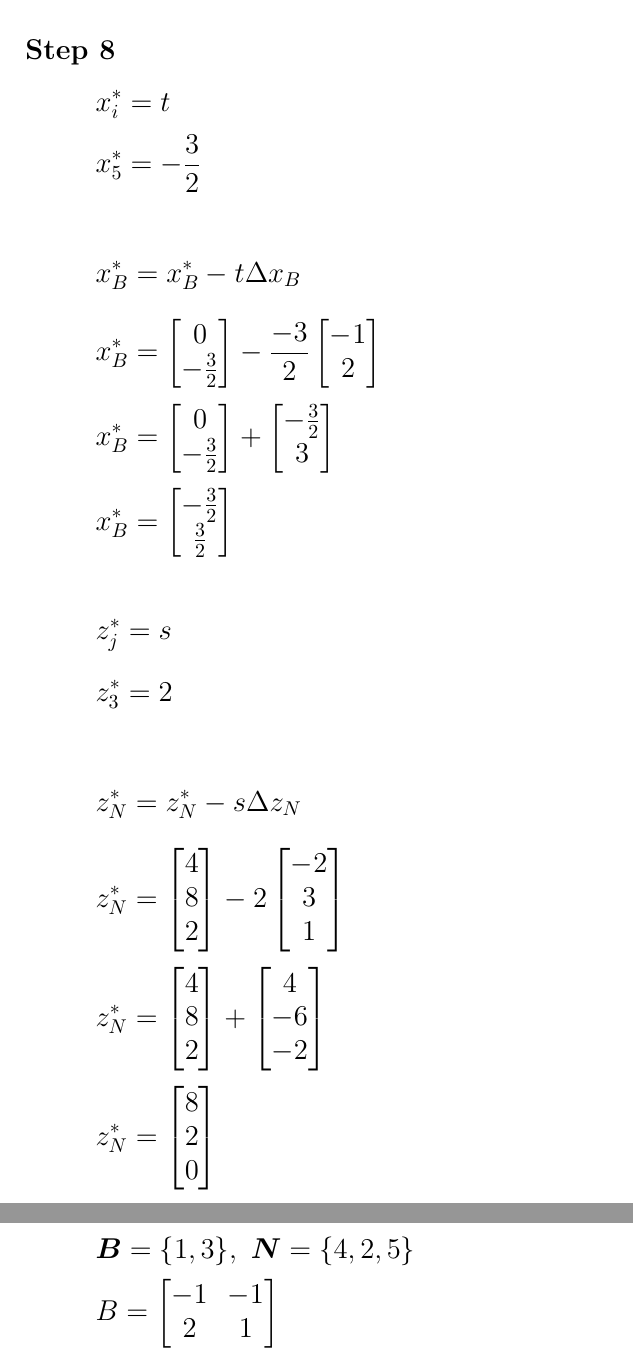
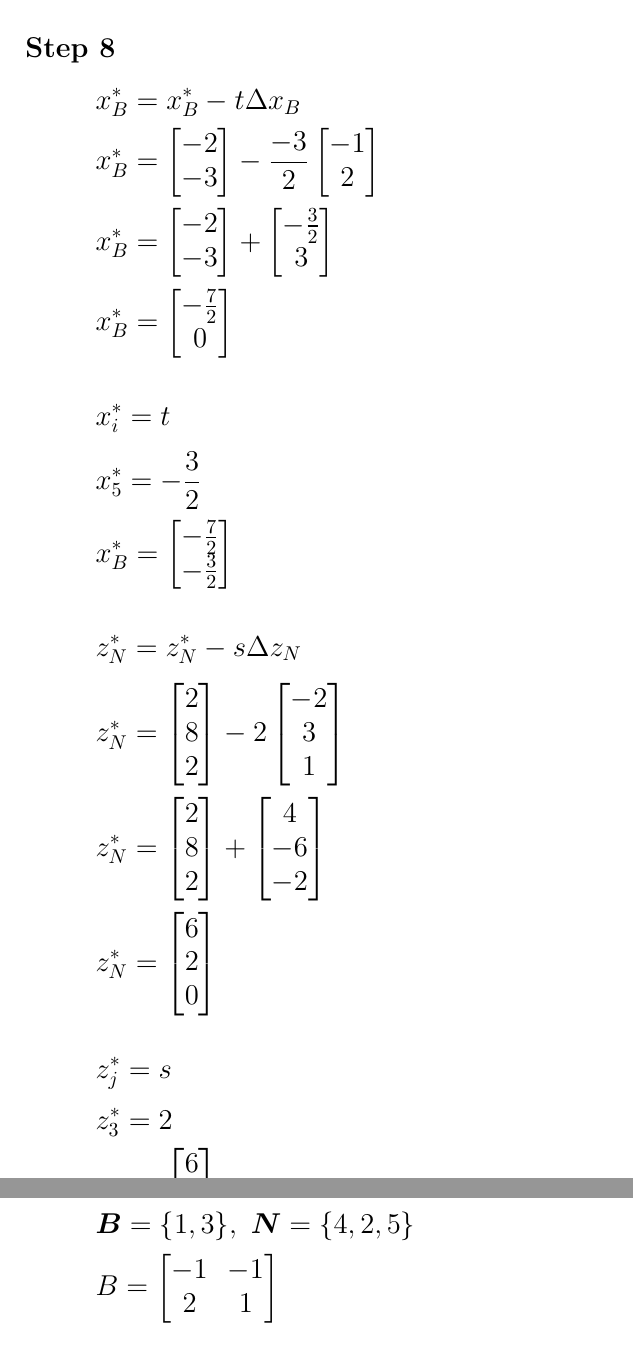
Before and after one commit to random-logic/MAT168, a LaTeX problem sheet (HW3/main.tex): two parts of pages 8 and 9 of 20, joined at a grey line, cut so that both start at the same text. Compiled offline with pdfLaTeX.

Commit message:
Fix iteration 2

```diff
--- a/HW3/main.tex
+++ b/HW3/main.tex
@@ -577,19 +576,12 @@ Pick $j$ that corresponds to the max chosen for $s$:
 
 \subsubsection*{Step 8}
 \[
-    x^*_i = t
-\]
-\[
-    x^*_5 = -\frac{3}{2}
-\]
-
-\[
     x^*_B = x^*_B - t \Delta x_B
 \]
 \[
     x^*_B = \begin{bmatrix}
-        0 \\
-        -\frac{3}{2} \\
+        -2 \\
+        -3 \\
     \end{bmatrix}
     - \frac{-3}{2} \begin{bmatrix}
         -1 \\
@@ -598,8 +590,8 @@ Pick $j$ that corresponds to the max chosen for $s$:
 \]
 \[
     x^*_B = \begin{bmatrix}
-        0 \\
-        -\frac{3}{2} \\
+        -2 \\
+        -3 \\
     \end{bmatrix}
     + \begin{bmatrix}
         -\frac{3}{2} \\
@@ -608,16 +600,22 @@ Pick $j$ that corresponds to the max chosen for $s$:
 \]
 \[
     x^*_B = \begin{bmatrix}
+        -\frac{7}{2} \\
+        0 \\
+    \end{bmatrix}
+\]
+
+\[
+    x^*_i = t
+\]
+\[
+    x^*_5 = -\frac{3}{2}
+\]
+\[
+    x^*_B = \begin{bmatrix}
+        -\frac{7}{2} \\
         -\frac{3}{2} \\
-        \frac{3}{2} \\
-    \end{bmatrix}
-\]
-
-\[
-    z^*_j = s
-\]
-\[
-    z^*_3 = 2
+    \end{bmatrix}
 \]
 
 \[
@@ -625,7 +623,7 @@ Pick $j$ that corresponds to the max chosen for $s$:
 \]
 \[
     z^*_N = \begin{bmatrix}
-        4 \\
+        2 \\
         8 \\
         2 \\
     \end{bmatrix}
@@ -637,7 +635,7 @@ Pick $j$ that corresponds to the max chosen for $s$:
 \]
 \[
     z^*_N = \begin{bmatrix}
-        4 \\
+        2 \\
         8 \\
         2 \\
     \end{bmatrix}
@@ -649,9 +647,23 @@ Pick $j$ that corresponds to the max chosen for $s$:
 \]
 \[
     z^*_N = \begin{bmatrix}
-        8 \\
-        2 \\
-        0 \\
+        6 \\
+        2 \\
+        0 \\
+    \end{bmatrix}
+\]
+
+\[
+    z^*_j = s
+\]
+\[
+    z^*_3 = 2
+\]
+\[
+    z^*_N = \begin{bmatrix}
+        6 \\
+        2 \\
+        2 \\
     \end{bmatrix}
 \]
 
```
Also changed, not shown: HW3/main.pdf, HW3/main.tex (4 more changed lines).
